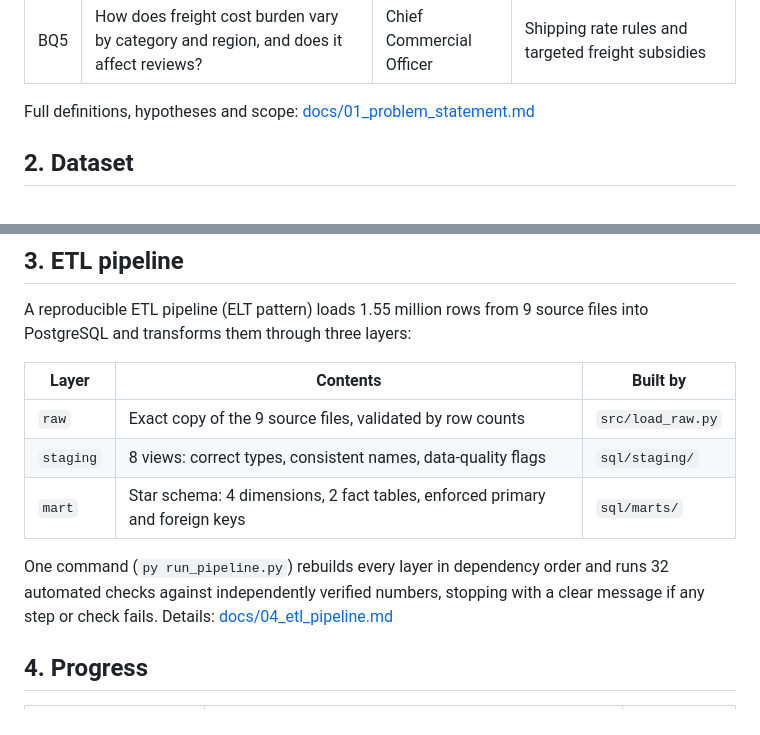
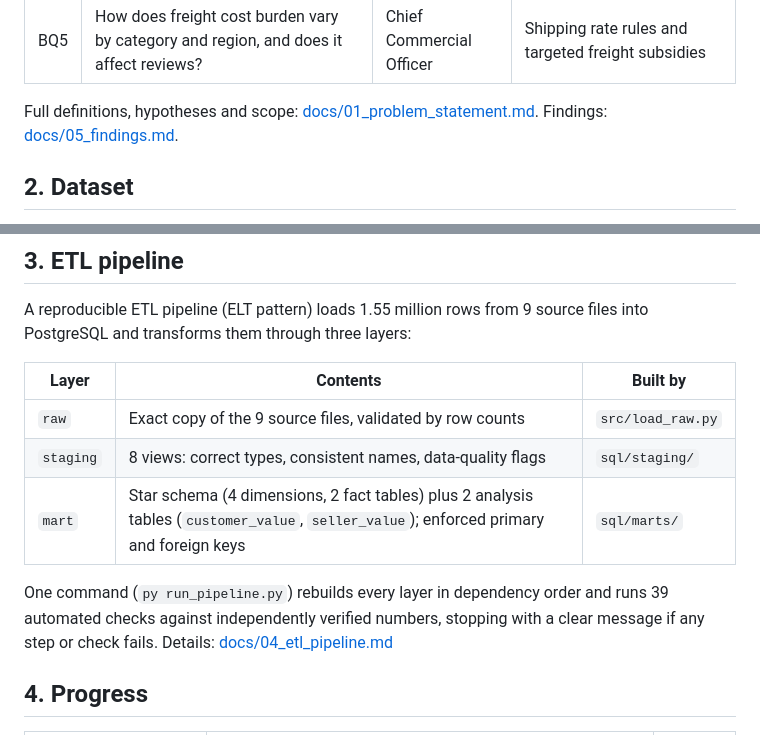
Before and after one commit to dbsaragih/olist-commercial-analytics, a Markdown page: README.md, 2 parts joined by grey strips. GitHub-like rendering.

```diff
--- a/README.md
+++ b/README.md
@@ -19,7 +34,7 @@ The project answers five business questions, each tied to a stakeholder and a de
 | BQ4 | Which sellers generate the most GMV, and does their service quality keep up? | Head of Marketplace | Which sellers to support vs. which need intervention |
 | BQ5 | How does freight cost burden vary by category and region, and does it affect reviews? | Chief Commercial Officer | Shipping rate rules and targeted freight subsidies |
 
-Full definitions, hypotheses and scope: [docs/01_problem_statement.md](docs/01_problem_statement.md)
+Full definitions, hypotheses and scope: [docs/01_problem_statement.md](docs/01_problem_statement.md). Findings: [docs/05_findings.md](docs/05_findings.md).
 
 ## 2. Dataset
 
@@ -37,9 +52,9 @@ A reproducible ETL pipeline (ELT pattern) loads 1.55 million rows from 9 source
 |---|---|---|
 | `raw` | Exact copy of the 9 source files, validated by row counts | `src/load_raw.py` |
 | `staging` | 8 views: correct types, consistent names, data-quality flags | `sql/staging/` |
-| `mart` | Star schema: 4 dimensions, 2 fact tables, enforced primary and foreign keys | `sql/marts/` |
+| `mart` | Star schema (4 dimensions, 2 fact tables) plus 2 analysis tables (`customer_value`, `seller_value`); enforced primary and foreign keys | `sql/marts/` |
 
-One command (`py run_pipeline.py`) rebuilds every layer in dependency order and runs 32 automated checks against independently verified numbers, stopping with a clear message if any step or check fails.
+One command (`py run_pipeline.py`) rebuilds every layer in dependency order and runs 39 automated checks against independently verified numbers, stopping with a clear message if any step or check fails.
 Details: [docs/04_etl_pipeline.md](docs/04_etl_pipeline.md)
 
 ## 4. Progress
```
Also changed, not shown: other parts of README.md (+30 -13 lines), reports/figures/dashboard_customers.png (added), reports/figures/dashboard_growth.png (added), reports/figures/dashboard_overview.png (added), 2 other files.
